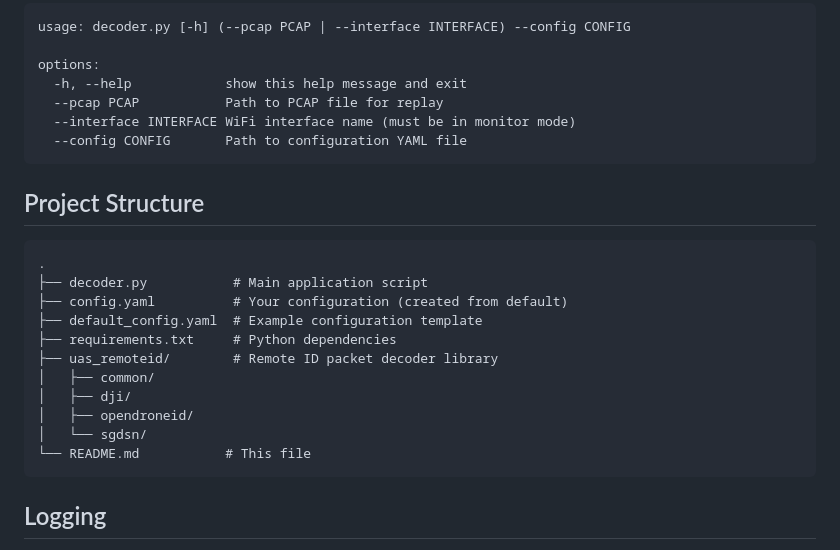
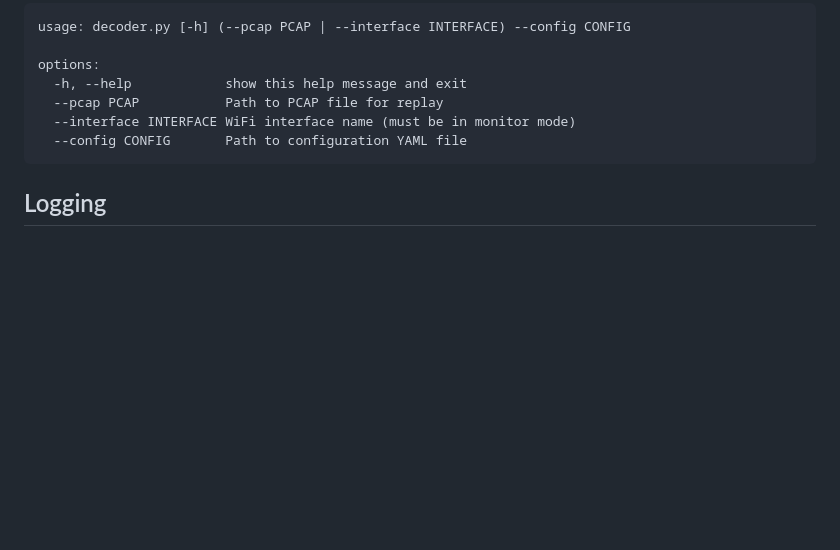
Before and after one commit to heytensai/remoteid-caltopo-tracker, a Markdown page: README.md, the part around the change. Drawn GitHub-style; blank space fills up the shorter version.

Commit message:
readme updates (#39)
* remove project structure bit. not useful.

````diff
--- a/README.md
+++ b/README.md
@@ -145,22 +145,6 @@ options:
   --config CONFIG       Path to configuration YAML file
 ```
 
-## Project Structure
-
-```
-.
-├── decoder.py           # Main application script
-├── config.yaml          # Your configuration (created from default)
-├── default_config.yaml  # Example configuration template
-├── requirements.txt     # Python dependencies
-├── uas_remoteid/        # Remote ID packet decoder library
-│   ├── common/
-│   ├── dji/
-│   ├── opendroneid/
-│   └── sgdsn/
-└── README.md           # This file
-```
-
 ## Logging
 
 The application outputs log messages such as:
````
